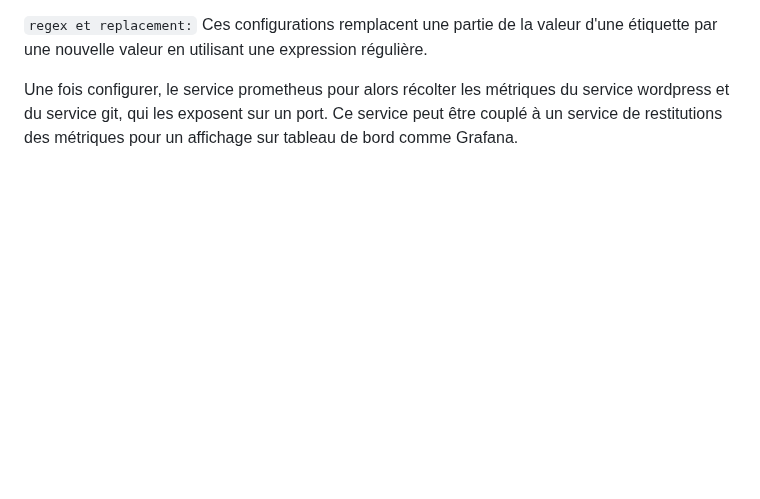
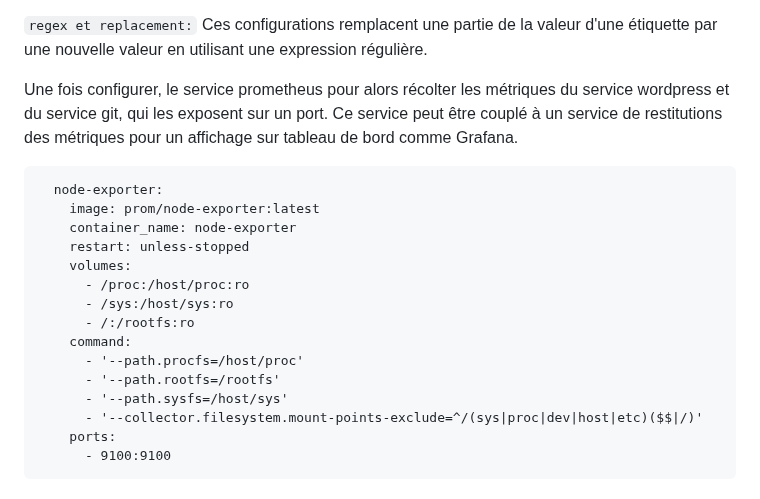
Before and after one commit to NicoDevOpsFr/Project_File-rouge, a Markdown page: Documentation/prometheus.md, the part around the change. Drawn GitHub-style; blank space fills up the shorter version.

Commit message:
Update prometheus.md
ajout du node-exporter

````diff
--- a/Documentation/prometheus.md
+++ b/Documentation/prometheus.md
@@ -100,3 +100,21 @@ Dans la section globale, on déclare des variables globales qui s'appliquent à
 ```regex et replacement:``` Ces configurations remplacent une partie de la valeur d'une étiquette par une nouvelle valeur en utilisant une expression régulière.
 
 Une fois configurer, le service prometheus pour alors récolter les métriques du service wordpress et du service git, qui les exposent sur un port. Ce service peut être couplé à un service de restitutions des métriques pour un affichage sur tableau de bord comme Grafana.
+
+```
+  node-exporter:
+    image: prom/node-exporter:latest
+    container_name: node-exporter
+    restart: unless-stopped
+    volumes:
+      - /proc:/host/proc:ro
+      - /sys:/host/sys:ro
+      - /:/rootfs:ro
+    command:
+      - '--path.procfs=/host/proc'
+      - '--path.rootfs=/rootfs'
+      - '--path.sysfs=/host/sys'
+      - '--collector.filesystem.mount-points-exclude=^/(sys|proc|dev|host|etc)($$|/)'
+    ports:
+      - 9100:9100
+```
````
